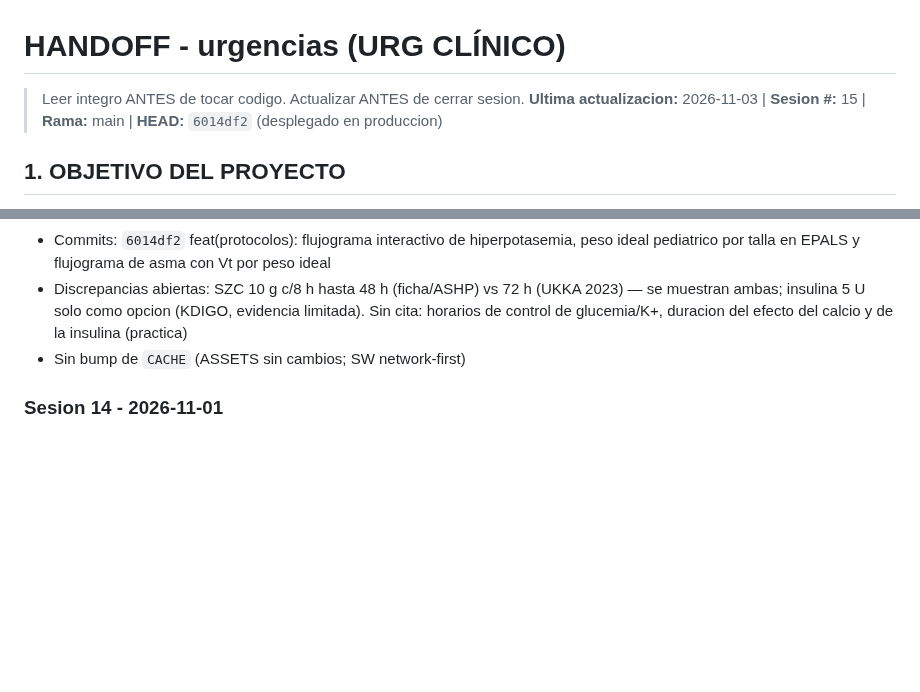
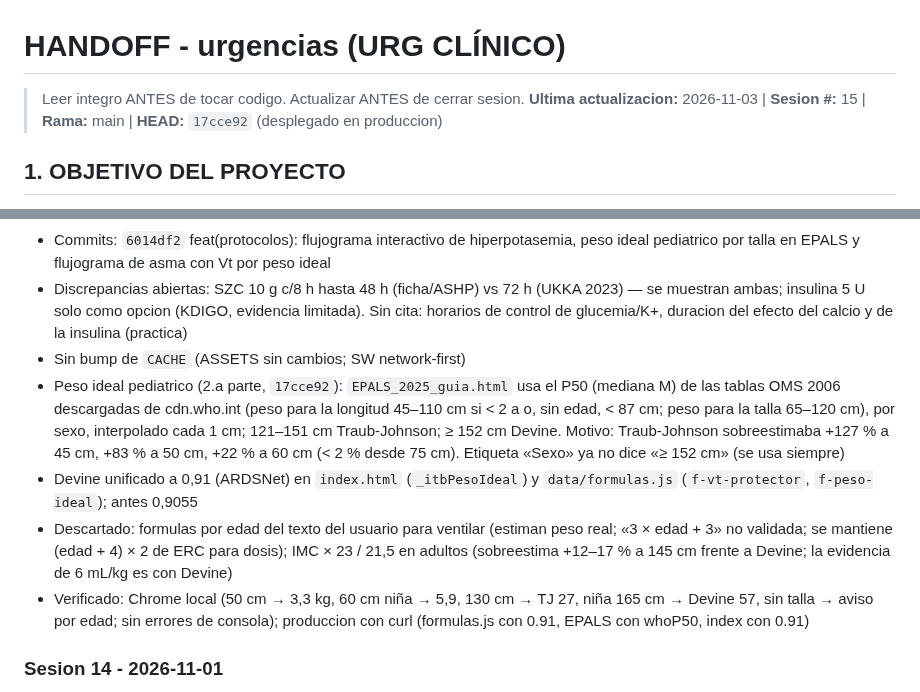
Before and after one commit to juliandavidhiguera/urgencias, a Markdown page: HANDOFF.md, 2 parts joined by grey strips. GitHub-like rendering; blank space fills up the shorter version.

Commit message:
docs(handoff): P50 OMS en peso ideal pediatrico y Devine 0,91 (17cce92)
Co-Authored-By: Claude Opus 5.5 <noreply@anthropic.com>

```diff
--- a/HANDOFF.md
+++ b/HANDOFF.md
@@ -1,6 +1,6 @@
 # HANDOFF - urgencias (URG CLÍNICO)
 > Leer integro ANTES de tocar codigo. Actualizar ANTES de cerrar sesion.
-**Ultima actualizacion:** 2026-11-03 | **Sesion #:** 15 | **Rama:** main | **HEAD:** `6014df2` (desplegado en produccion)
+**Ultima actualizacion:** 2026-11-03 | **Sesion #:** 15 | **Rama:** main | **HEAD:** `17cce92` (desplegado en produccion)
 
 ## 1. OBJETIVO DEL PROYECTO
 PWA de consulta rapida para urgencias: cheatsheets, escalas clinicas, formulas, protocolos de codigos de activacion (IAM/ictus/trauma/sepsis/riesgo suicidio), farmacos con perfusion IV calculada por peso, checklist de intubacion/SIR, fichas tecnicas y bibliografia. "Terminado" no aplica (herramienta viva de uso clinico); cada sesion anade/corrige contenido o UI.
@@ -67,6 +67,10 @@ PWA de consulta rapida para urgencias: cheatsheets, escalas clinicas, formulas,
 - Commits: `6014df2` feat(protocolos): flujograma interactivo de hiperpotasemia, peso ideal pediatrico por talla en EPALS y flujograma de asma con Vt por peso ideal
 - Discrepancias abiertas: SZC 10 g c/8 h hasta 48 h (ficha/ASHP) vs 72 h (UKKA 2023) — se muestran ambas; insulina 5 U solo como opcion (KDIGO, evidencia limitada). Sin cita: horarios de control de glucemia/K+, duracion del efecto del calcio y de la insulina (practica)
 - Sin bump de `CACHE` (ASSETS sin cambios; SW network-first)
+- Peso ideal pediatrico (2.a parte, `17cce92`): `EPALS_2025_guia.html` usa el P50 (mediana M) de las tablas OMS 2006 descargadas de cdn.who.int (peso para la longitud 45–110 cm si < 2 a o, sin edad, < 87 cm; peso para la talla 65–120 cm), por sexo, interpolado cada 1 cm; 121–151 cm Traub-Johnson; ≥ 152 cm Devine. Motivo: Traub-Johnson sobreestimaba +127 % a 45 cm, +83 % a 50 cm, +22 % a 60 cm (< 2 % desde 75 cm). Etiqueta «Sexo» ya no dice «≥ 152 cm» (se usa siempre)
+- Devine unificado a 0,91 (ARDSNet) en `index.html` (`_itbPesoIdeal`) y `data/formulas.js` (`f-vt-protector`, `f-peso-ideal`); antes 0,9055
+- Descartado: formulas por edad del texto del usuario para ventilar (estiman peso real; «3 × edad + 3» no validada; se mantiene (edad + 4) × 2 de ERC para dosis); IMC × 23 / 21,5 en adultos (sobreestima +12–17 % a 145 cm frente a Devine; la evidencia de 6 mL/kg es con Devine)
+- Verificado: Chrome local (50 cm → 3,3 kg, 60 cm niña → 5,9, 130 cm → TJ 27, niña 165 cm → Devine 57, sin talla → aviso por edad; sin errores de consola); produccion con curl (formulas.js con 0.91, EPALS con whoP50, index con 0.91)
 
 ### Sesion 14 - 2026-11-01
 - Anadido: `data/protocols.js` -> `asma-crisis` y `tep-agudo` con evaluador `eval` (mismo motor que EPOC). Fuentes: Word «Asma_en_Urgencias_2026_v3.docx» y «Protocolo_TEP_Campdevanol_2026_1.docx» (Downloads)
```
